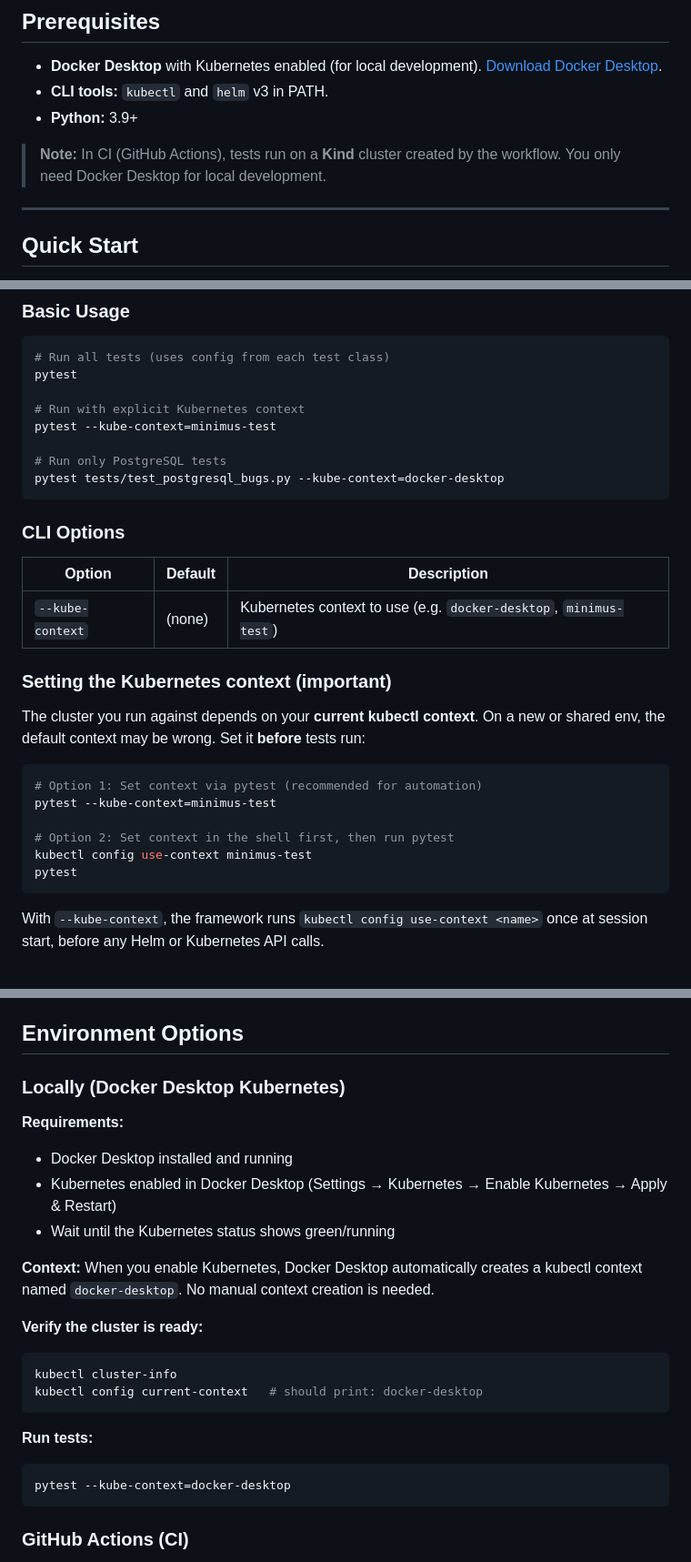
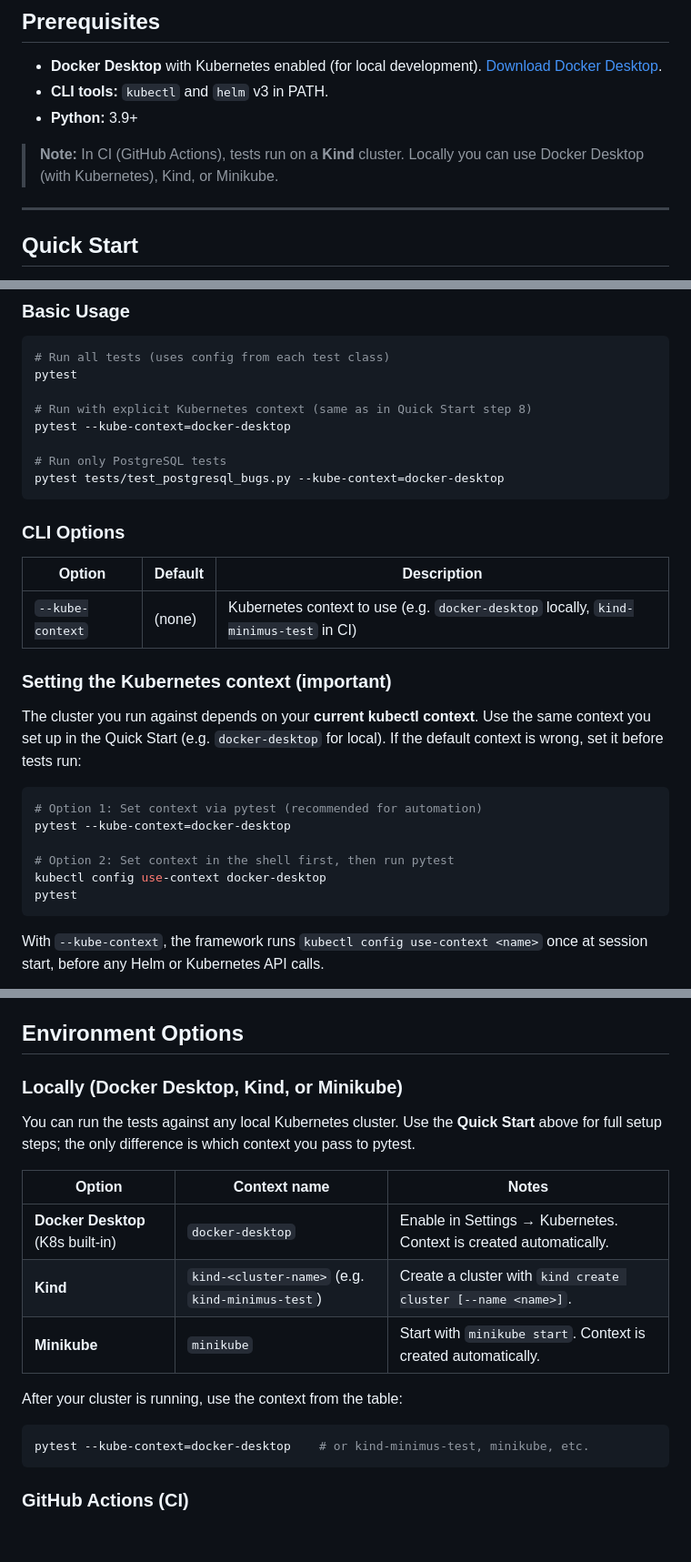
Before and after one commit to refeali-io/k8s-helm-image-validation, a Markdown page: README.md, 3 parts joined by grey strips. Shown at 91% size. Drawn GitHub-style; blank space fills up the shorter version.

Commit message:
Update README to clarify Kubernetes context usage for local testing
- Revised instructions for running tests with explicit Kubernetes context, specifying 'docker-desktop' for local environments.
- Enhanced the description of the `--kube-context` option to include context names for local and CI setups.
- Updated examples to reflect the correct context usage in both pytest commands and shell commands.

````diff
--- a/README.md
+++ b/README.md
@@ -93,7 +93,7 @@ flowchart TB
 - **CLI tools:** `kubectl` and `helm` v3 in PATH.
 - **Python:** 3.9+
 
-> **Note:** In CI (GitHub Actions), tests run on a **Kind** cluster created by the workflow. You only need Docker Desktop for local development.
+> **Note:** In CI (GitHub Actions), tests run on a **Kind** cluster. Locally you can use Docker Desktop (with Kubernetes), Kind, or Minikube.
 
 ---
 
@@ -191,8 +191,8 @@ If you followed the Quick Start, you're done. This section is for reference.
 # Run all tests (uses config from each test class)
 pytest
 
-# Run with explicit Kubernetes context
-pytest --kube-context=minimus-test
+# Run with explicit Kubernetes context (same as in Quick Start step 8)
+pytest --kube-context=docker-desktop
 
 # Run only PostgreSQL tests
 pytest tests/test_postgresql_bugs.py --kube-context=docker-desktop
@@ -202,18 +202,18 @@ pytest tests/test_postgresql_bugs.py --kube-context=docker-desktop
 
 | Option | Default | Description |
 |--------|---------|-------------|
-| `--kube-context` | (none) | Kubernetes context to use (e.g. `docker-desktop`, `minimus-test`) |
+| `--kube-context` | (none) | Kubernetes context to use (e.g. `docker-desktop` locally, `kind-minimus-test` in CI) |
 
 ### Setting the Kubernetes context (important)
 
-The cluster you run against depends on your **current kubectl context**. On a new or shared env, the default context may be wrong. Set it **before** tests run:
+The cluster you run against depends on your **current kubectl context**. Use the same context you set up in the Quick Start (e.g. `docker-desktop` for local). If the default context is wrong, set it before tests run:
 
 ```bash
 # Option 1: Set context via pytest (recommended for automation)
-pytest --kube-context=minimus-test
+pytest --kube-context=docker-desktop
 
 # Option 2: Set context in the shell first, then run pytest
-kubectl config use-context minimus-test
+kubectl config use-context docker-desktop
 pytest
 ```
 
@@ -238,26 +238,20 @@ Tests wait for **pod Ready** (readiness probe). It helps to know how probes inte
 
 ## Environment Options
 
-### Locally (Docker Desktop Kubernetes)
+### Locally (Docker Desktop, Kind, or Minikube)
 
-**Requirements:**
-- Docker Desktop installed and running
-- Kubernetes enabled in Docker Desktop (Settings → Kubernetes → Enable Kubernetes → Apply & Restart)
-- Wait until the Kubernetes status shows green/running
+You can run the tests against any local Kubernetes cluster. Use the **Quick Start** above for full setup steps; the only difference is which context you pass to pytest.
 
-**Context:** When you enable Kubernetes, Docker Desktop automatically creates a kubectl context named `docker-desktop`. No manual context creation is needed.
+| Option | Context name | Notes |
+|--------|--------------|--------|
+| **Docker Desktop** (K8s built-in) | `docker-desktop` | Enable in Settings → Kubernetes. Context is created automatically. |
+| **Kind** | `kind-<cluster-name>` (e.g. `kind-minimus-test`) | Create a cluster with `kind create cluster [--name <name>]`. |
+| **Minikube** | `minikube` | Start with `minikube start`. Context is created automatically. |
 
-**Verify the cluster is ready:**
+After your cluster is running, use the context from the table:
 
 ```bash
-kubectl cluster-info
-kubectl config current-context   # should print: docker-desktop
-```
-
-**Run tests:**
-
-```bash
-pytest --kube-context=docker-desktop
+pytest --kube-context=docker-desktop    # or kind-minimus-test, minikube, etc.
 ```
 
 ### GitHub Actions (CI)
````
